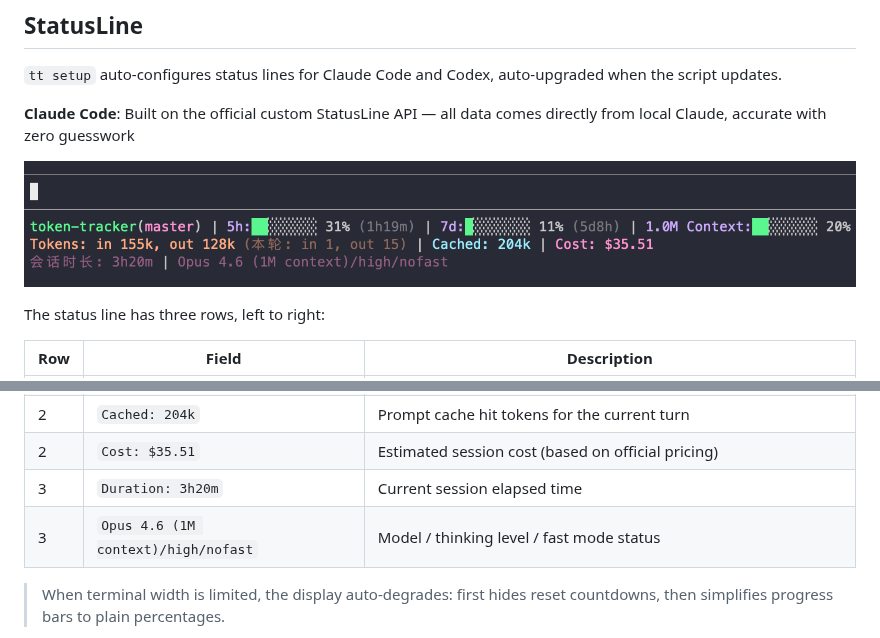
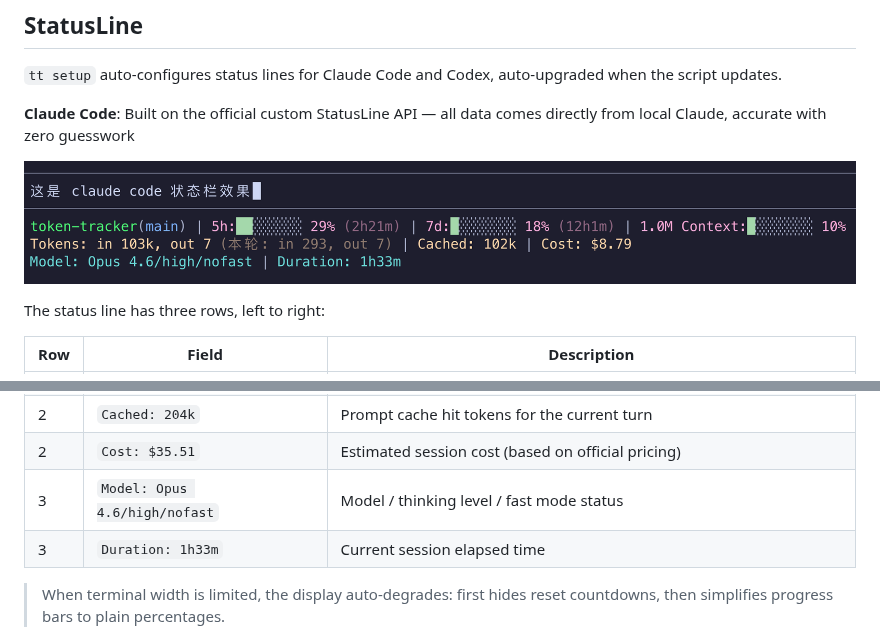
Before and after one commit to stormzhang/token-tracker, a Markdown page: README_EN.md, 2 parts joined by grey strips. GitHub-like rendering; pictures changed too: assets/screenshot-statusline-cc.png.

```diff
--- a/README_EN.md
+++ b/README_EN.md
@@ -28,8 +28,8 @@ The status line has three rows, left to right:
 | 2 | `(Turn: in 1, out 15)` | Token usage for the current conversation turn |
 | 2 | `Cached: 204k` | Prompt cache hit tokens for the current turn |
 | 2 | `Cost: $35.51` | Estimated session cost (based on official pricing) |
-| 3 | `Duration: 3h20m` | Current session elapsed time |
-| 3 | `Opus 4.6 (1M context)/high/nofast` | Model / thinking level / fast mode status |
+| 3 | `Model: Opus 4.6/high/nofast` | Model / thinking level / fast mode status |
+| 3 | `Duration: 1h33m` | Current session elapsed time |
 
 > When terminal width is limited, the display auto-degrades: first hides reset countdowns, then simplifies progress bars to plain percentages.
 
```
Also changed, not shown: README.md (+2 -2 lines), 1 other file.
